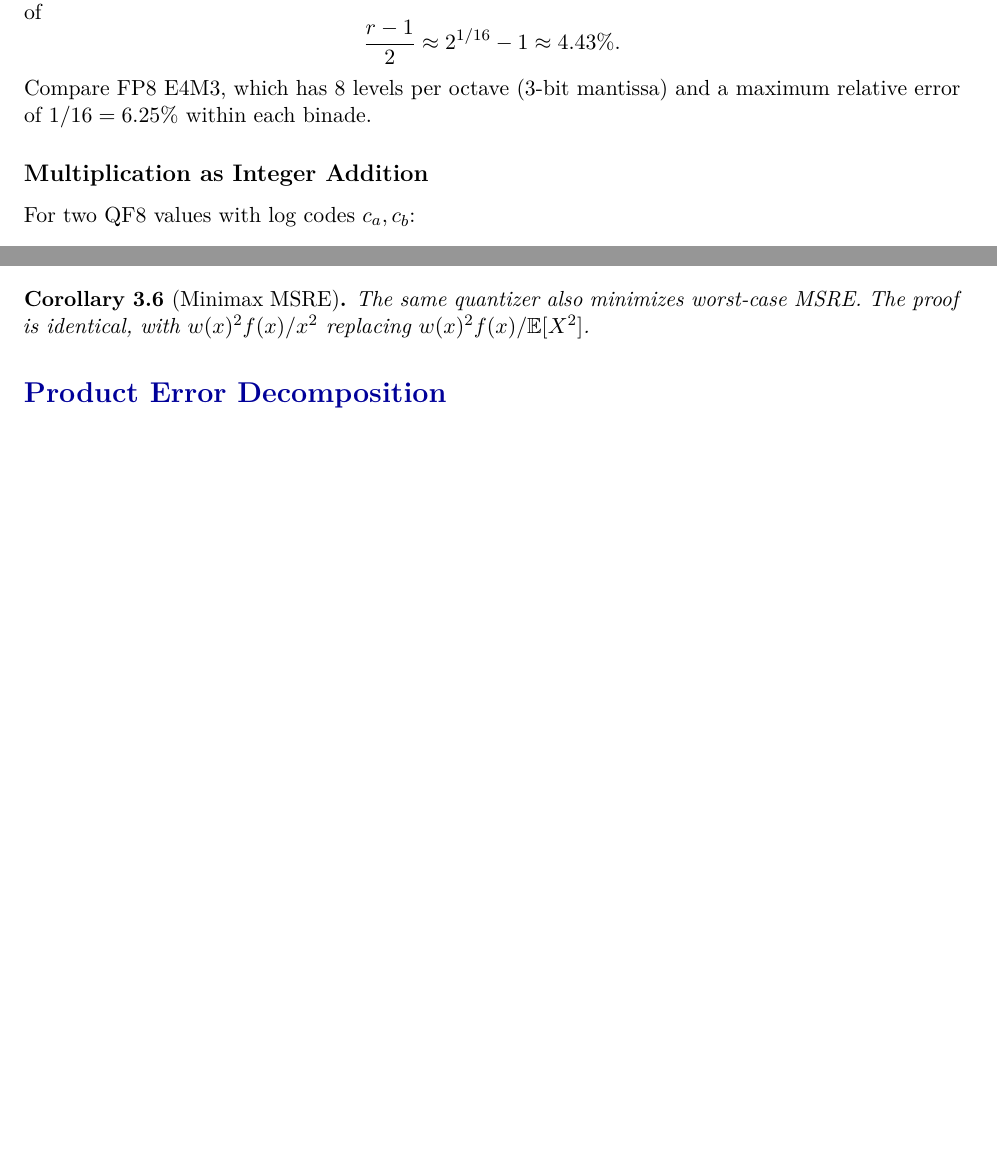
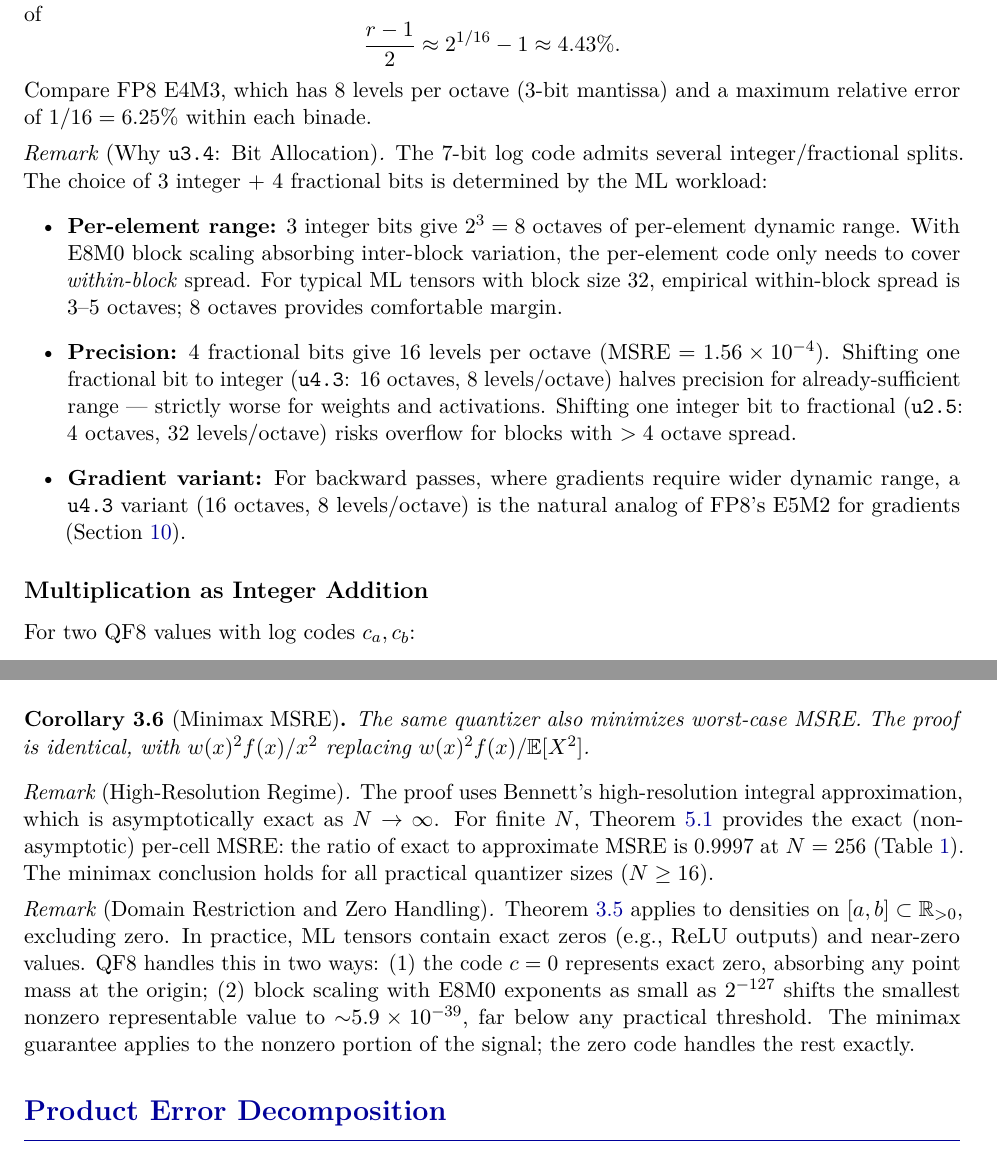
Before and after one commit to Noah-Everett/QuakeFloat8, a LaTeX paper (paper/quakefloat8.tex): two parts of pages 4 and 7 of 18 before the commit and two parts of pages 4 and 8 of 19 after it, joined at a grey line, cut so that both start at the same text, the shorter picture padded with empty space. Compiled offline with pdfLaTeX.

Commit message:
Add remarks on bit allocation and high-resolution regime in quakefloat8.tex

```diff
--- a/paper/quakefloat8.tex
+++ b/paper/quakefloat8.tex
@@ -169,6 +169,26 @@ constant at $r = 2^{1/16} \approx 1.0443$, giving a maximum relative quantizatio
 Compare FP8 E4M3, which has 8~levels per octave (3-bit mantissa) and a maximum relative error
 of $1/16 = 6.25\%$ within each binade.
 
+\begin{remark}[Why \texttt{u3.4}: Bit Allocation]
+\label{rem:why-u34}
+The 7-bit log code admits several integer/fractional splits.
+The choice of 3~integer + 4~fractional bits is determined by the ML workload:
+\begin{itemize}[leftmargin=2em]
+  \item \textbf{Per-element range:} 3~integer bits give $2^3 = 8$ octaves of per-element dynamic range.
+    With E8M0 block scaling absorbing inter-block variation, the per-element code only needs to cover
+    \emph{within-block} spread. For typical ML tensors with block size 32, empirical within-block
+    spread is 3--5 octaves; 8~octaves provides comfortable margin.
+  \item \textbf{Precision:} 4~fractional bits give 16~levels per octave ($\MSRE = 1.56 \times 10^{-4}$).
+    Shifting one fractional bit to integer (\texttt{u4.3}: 16~octaves, 8~levels/octave) halves precision
+    for already-sufficient range --- strictly worse for weights and activations.
+    Shifting one integer bit to fractional (\texttt{u2.5}: 4~octaves, 32~levels/octave) risks overflow
+    for blocks with $>4$ octave spread.
+  \item \textbf{Gradient variant:} For backward passes, where gradients require wider dynamic range,
+    a \texttt{u4.3} variant (16~octaves, 8~levels/octave) is the natural analog of
+    FP8's E5M2 for gradients (Section~\ref{sec:future}).
+\end{itemize}
+\end{remark}
+
 \subsection{Multiplication as Integer Addition}
 
 For two QF8 values with log codes $c_a, c_b$:
@@ -384,6 +405,24 @@ If $Q \neq Q_{\log}$, then $\phi$ is non-constant and Step~2 gives strict inequa
 The same quantizer also minimizes worst-case MSRE. The proof is identical, with
 $w(x)^2 f(x)/x^2$ replacing $w(x)^2 f(x)/\E[X^2]$.
 \end{corollary}
+
+\begin{remark}[High-Resolution Regime]
+The proof uses Bennett's high-resolution integral approximation, which is asymptotically exact
+as $N \to \infty$. For finite~$N$, Theorem~\ref{thm:exact-msre} provides the exact (non-asymptotic)
+per-cell MSRE: the ratio of exact to approximate MSRE is $0.9997$ at $N = 256$ (Table~\ref{tab:msre-verify}).
+The minimax conclusion holds for all practical quantizer sizes ($N \geq 16$).
+\end{remark}
+
+\begin{remark}[Domain Restriction and Zero Handling]
+\label{rem:zero-handling}
+Theorem~\ref{thm:minimax} applies to densities on $[a,b] \subset \R_{>0}$, excluding zero.
+In practice, ML tensors contain exact zeros (e.g., ReLU outputs) and near-zero values.
+QF8 handles this in two ways:
+(1)~the code $c = 0$ represents exact zero, absorbing any point mass at the origin;
+(2)~block scaling with E8M0 exponents as small as $2^{-127}$ shifts the smallest nonzero
+representable value to ${\sim}5.9 \times 10^{-39}$, far below any practical threshold.
+The minimax guarantee applies to the nonzero portion of the signal; the zero code handles the rest exactly.
+\end{remark}
 
 
 %% ═══════════════════════════════════════════════════════
```
Also changed, not shown: paper/quakefloat8.pdf, paper/quakefloat8.tex (20 more changed lines).
